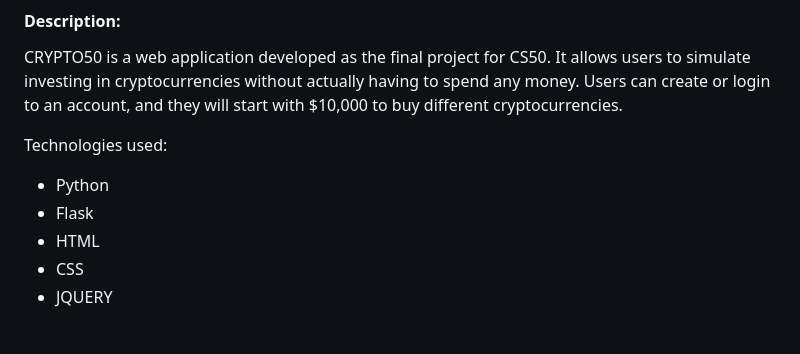
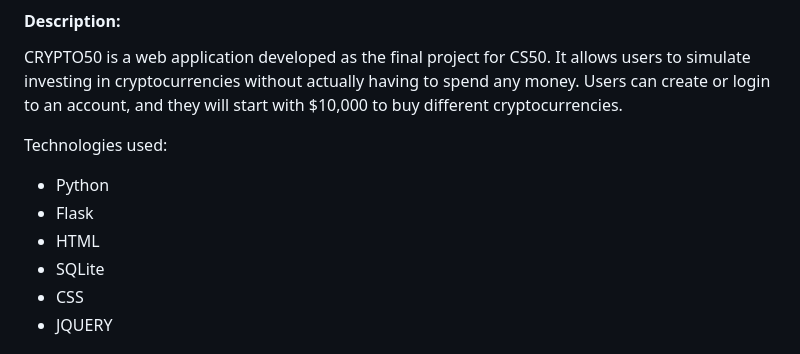
Before and after one commit to gabrielrosendo/CRYPTO50, a Markdown page: README.md, the part around the change. Drawn GitHub-style.

```diff
--- a/README.md
+++ b/README.md
@@ -13,6 +13,7 @@ Technologies used:
 - Python
 - Flask
 - HTML
+- SQLite
 - CSS
 - JQUERY
 
```
